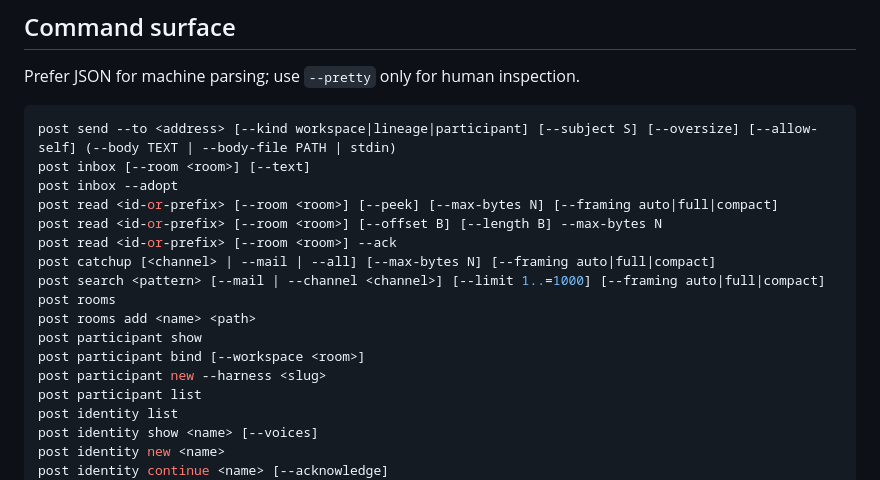
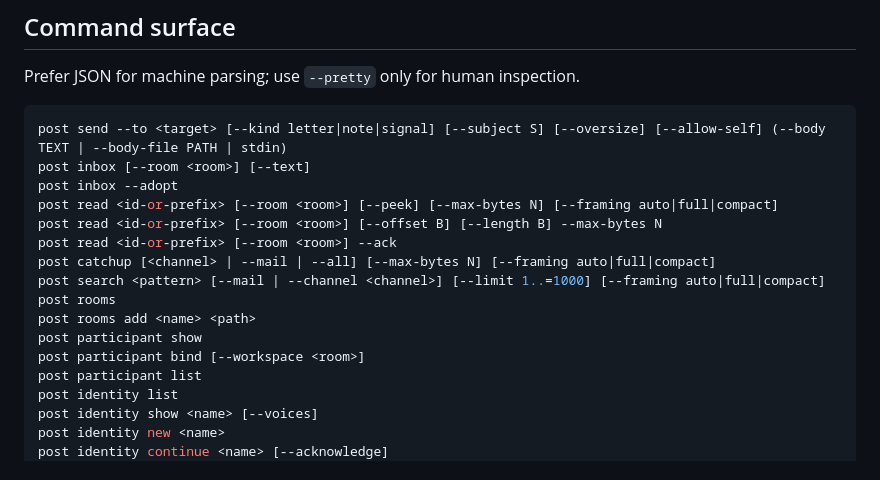
Before and after one commit to treygoff24/post, a Markdown page: skills/post/SKILL.md, the part around one of its changes. GitHub-like rendering.

````diff
--- a/skills/post/SKILL.md
+++ b/skills/post/SKILL.md
@@ -138,7 +148,7 @@ name: [`references/post-bridge.md`](references/post-bridge.md).
 Prefer JSON for machine parsing; use `--pretty` only for human inspection.
 
 ```bash
-post send --to <address> [--kind workspace|lineage|participant] [--subject S] [--oversize] [--allow-self] (--body TEXT | --body-file PATH | stdin)
+post send --to <target> [--kind letter|note|signal] [--subject S] [--oversize] [--allow-self] (--body TEXT | --body-file PATH | stdin)
 post inbox [--room <room>] [--text]
 post inbox --adopt
 post read <id-or-prefix> [--room <room>] [--peek] [--max-bytes N] [--framing auto|full|compact]
@@ -150,7 +160,6 @@ post rooms
 post rooms add <name> <path>
 post participant show
 post participant bind [--workspace <room>]
-post participant new --harness <slug>
 post participant list
 post identity list
 post identity show <name> [--voices]
````
Also changed, not shown: other parts of skills/post/SKILL.md (+37 -26 lines), 1 other file.
